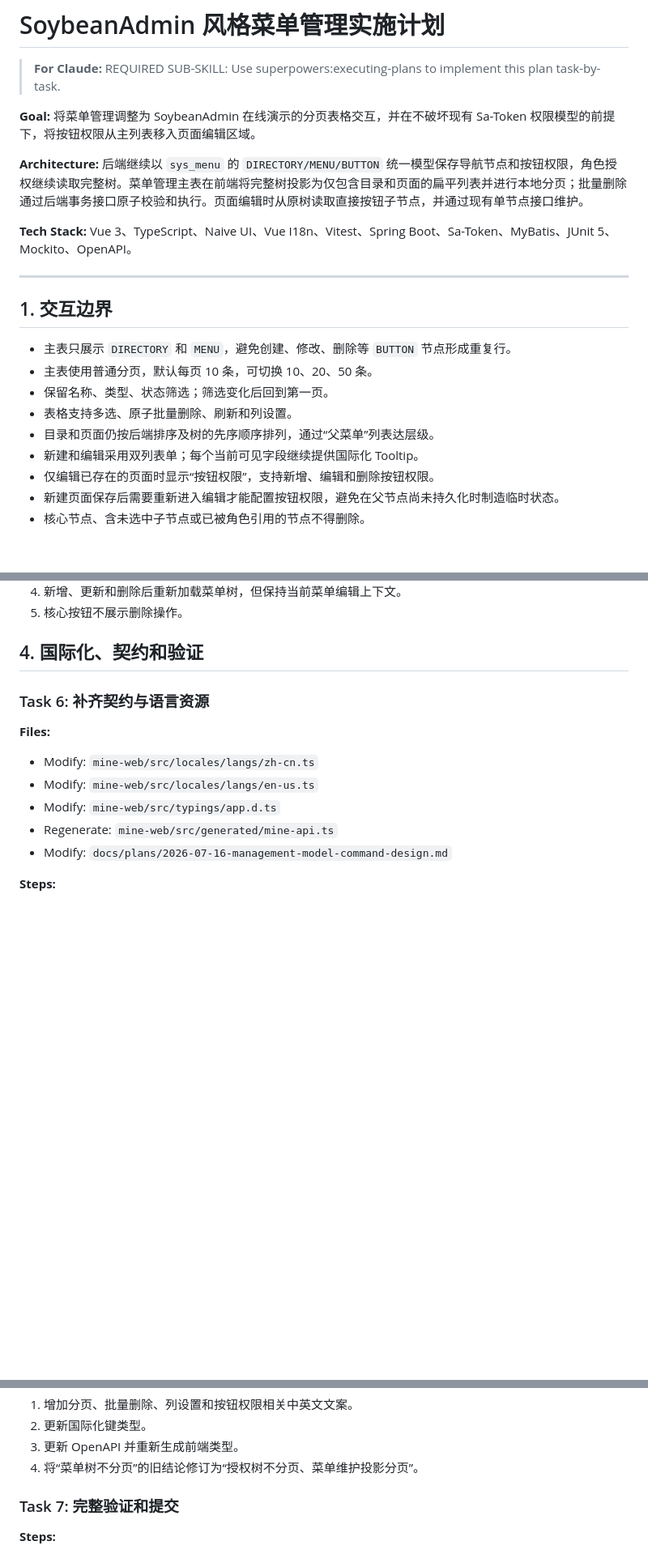
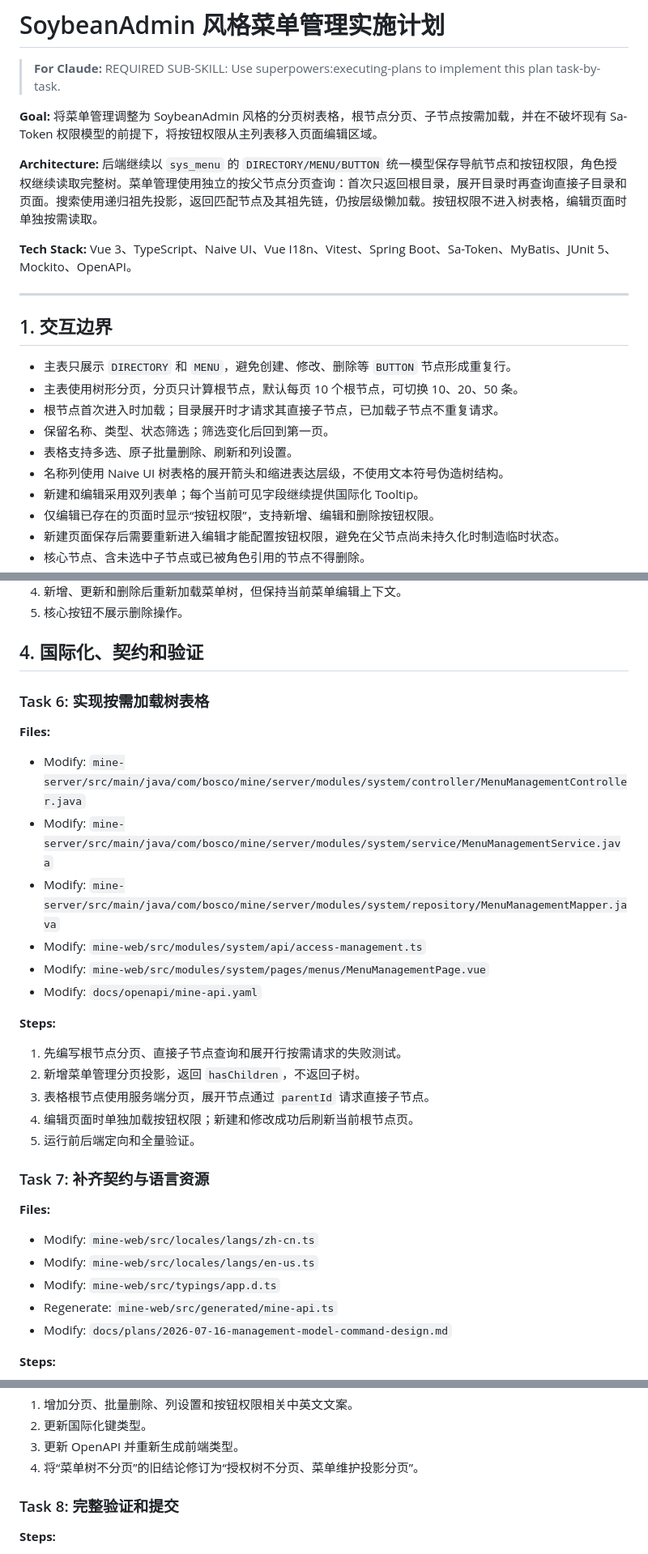
Before and after one commit to Boscodoggggg/mine-platform, a Markdown page: docs/plans/2026-07-16-soybean-menu-management.md, 3 parts joined by grey strips. Shown at 81% size. Drawn GitHub-style; blank space fills up the shorter version.

Commit message:
docs(frontend): 补充菜单树懒加载设计

```diff
--- a/docs/plans/2026-07-16-soybean-menu-management.md
+++ b/docs/plans/2026-07-16-soybean-menu-management.md
@@ -2,9 +2,9 @@
 
 > **For Claude:** REQUIRED SUB-SKILL: Use superpowers:executing-plans to implement this plan task-by-task.
 
-**Goal:** 将菜单管理调整为 SoybeanAdmin 在线演示的分页表格交互，并在不破坏现有 Sa-Token 权限模型的前提下，将按钮权限从主列表移入页面编辑区域。
+**Goal:** 将菜单管理调整为 SoybeanAdmin 风格的分页树表格，根节点分页、子节点按需加载，并在不破坏现有 Sa-Token 权限模型的前提下，将按钮权限从主列表移入页面编辑区域。
 
-**Architecture:** 后端继续以 `sys_menu` 的 `DIRECTORY/MENU/BUTTON` 统一模型保存导航节点和按钮权限，角色授权继续读取完整树。菜单管理主表在前端将完整树投影为仅包含目录和页面的扁平列表并进行本地分页；批量删除通过后端事务接口原子校验和执行。页面编辑时从原树读取直接按钮子节点，并通过现有单节点接口维护。
+**Architecture:** 后端继续以 `sys_menu` 的 `DIRECTORY/MENU/BUTTON` 统一模型保存导航节点和按钮权限，角色授权继续读取完整树。菜单管理使用独立的按父节点分页查询：首次只返回根目录，展开目录时再查询直接子目录和页面。搜索使用递归祖先投影，返回匹配节点及其祖先链，仍按层级懒加载。按钮权限不进入树表格，编辑页面时单独按需读取。
 
 **Tech Stack:** Vue 3、TypeScript、Naive UI、Vue I18n、Vitest、Spring Boot、Sa-Token、MyBatis、JUnit 5、Mockito、OpenAPI。
 
@@ -13,10 +13,11 @@
 ## 1. 交互边界
 
 - 主表只展示 `DIRECTORY` 和 `MENU`，避免创建、修改、删除等 `BUTTON` 节点形成重复行。
-- 主表使用普通分页，默认每页 10 条，可切换 10、20、50 条。
+- 主表使用树形分页，分页只计算根节点，默认每页 10 个根节点，可切换 10、20、50 条。
+- 根节点首次进入时加载；目录展开时才请求其直接子节点，已加载子节点不重复请求。
 - 保留名称、类型、状态筛选；筛选变化后回到第一页。
 - 表格支持多选、原子批量删除、刷新和列设置。
-- 目录和页面仍按后端排序及树的先序顺序排列，通过“父菜单”列表达层级。
+- 名称列使用 Naive UI 树表格的展开箭头和缩进表达层级，不使用文本符号伪造树结构。
 - 新建和编辑采用双列表单；每个当前可见字段继续提供国际化 Tooltip。
 - 仅编辑已存在的页面时显示“按钮权限”，支持新增、编辑和删除按钮权限。
 - 新建页面保存后需要重新进入编辑才能配置按钮权限，避免在父节点尚未持久化时制造临时状态。
@@ -103,7 +104,26 @@
 
 ## 4. 国际化、契约和验证
 
-### Task 6: 补齐契约与语言资源
+### Task 6: 实现按需加载树表格
+
+**Files:**
+
+- Modify: `mine-server/src/main/java/com/bosco/mine/server/modules/system/controller/MenuManagementController.java`
+- Modify: `mine-server/src/main/java/com/bosco/mine/server/modules/system/service/MenuManagementService.java`
+- Modify: `mine-server/src/main/java/com/bosco/mine/server/modules/system/repository/MenuManagementMapper.java`
+- Modify: `mine-web/src/modules/system/api/access-management.ts`
+- Modify: `mine-web/src/modules/system/pages/menus/MenuManagementPage.vue`
+- Modify: `docs/openapi/mine-api.yaml`
+
+**Steps:**
+
+1. 先编写根节点分页、直接子节点查询和展开行按需请求的失败测试。
+2. 新增菜单管理分页投影，返回 `hasChildren`，不返回子树。
+3. 表格根节点使用服务端分页，展开节点通过 `parentId` 请求直接子节点。
+4. 编辑页面时单独加载按钮权限；新建和修改成功后刷新当前根节点页。
+5. 运行前后端定向和全量验证。
+
+### Task 7: 补齐契约与语言资源
 
 **Files:**
 
@@ -120,7 +140,7 @@
 3. 更新 OpenAPI 并重新生成前端类型。
 4. 将“菜单树不分页”的旧结论修订为“授权树不分页、菜单维护投影分页”。
 
-### Task 7: 完整验证和提交
+### Task 8: 完整验证和提交
 
 **Steps:**
 
```
